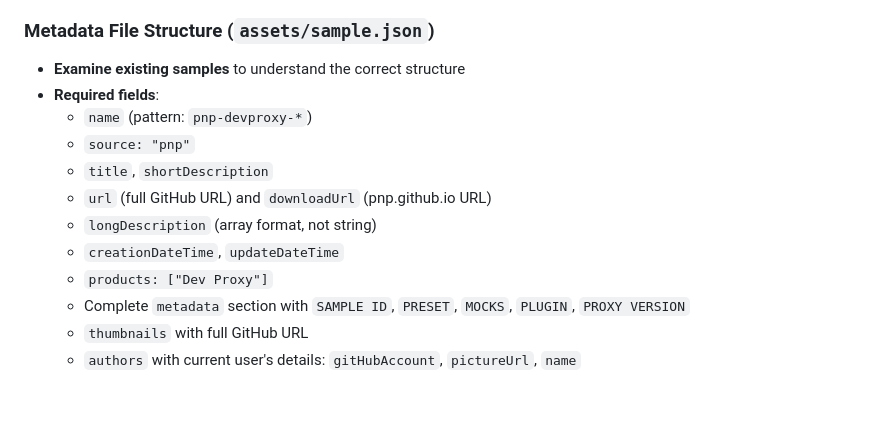
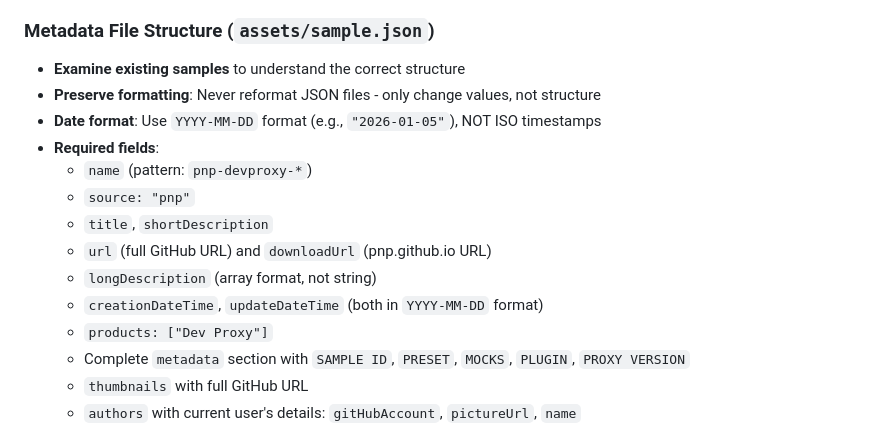
Before and after one commit to pnp/proxy-samples, a Markdown page: .github/copilot-instructions.md, the part around one of its changes. GitHub-like rendering; blank space fills up the shorter version.

```diff
--- a/.github/copilot-instructions.md
+++ b/.github/copilot-instructions.md
@@ -77,13 +77,15 @@ Install with: `npm install -g @devproxy/mcp` or configure it in your MCP-compati
 
 ### Metadata File Structure (`assets/sample.json`)
 - **Examine existing samples** to understand the correct structure
+- **Preserve formatting**: Never reformat JSON files - only change values, not structure
+- **Date format**: Use `YYYY-MM-DD` format (e.g., `"2026-01-05"`), NOT ISO timestamps
 - **Required fields**:
   - `name` (pattern: `pnp-devproxy-*`)
   - `source: "pnp"`
   - `title`, `shortDescription`
   - `url` (full GitHub URL) and `downloadUrl` (pnp.github.io URL)
   - `longDescription` (array format, not string)
-  - `creationDateTime`, `updateDateTime`
+  - `creationDateTime`, `updateDateTime` (both in `YYYY-MM-DD` format)
   - `products: ["Dev Proxy"]`
   - Complete `metadata` section with `SAMPLE ID`, `PRESET`, `MOCKS`, `PLUGIN`, `PROXY VERSION`
   - `thumbnails` with full GitHub URL
```
Also changed, not shown: other parts of .github/copilot-instructions.md (+44 -0 lines).
